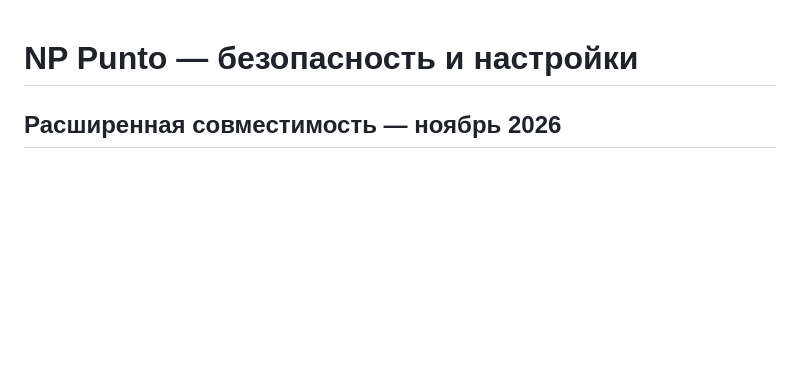
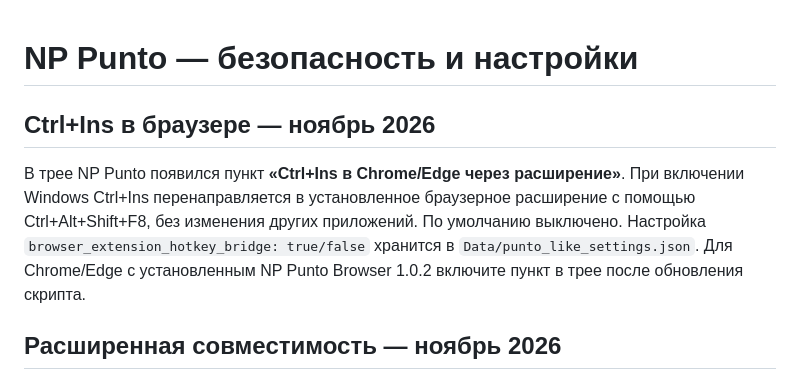
Before and after one commit to Nikita-Postnov/CODE, a Markdown page: Other_dev/README_NP_PUNTO.md, the part around the change. GitHub-like rendering; blank space fills up the shorter version.

Commit message:
docs(punto): describe Ctrl+Ins browser bridge and NP Punto Browser 1.0.2

```diff
--- a/Other_dev/README_NP_PUNTO.md
+++ b/Other_dev/README_NP_PUNTO.md
@@ -1,4 +1,14 @@
 # NP Punto — безопасность и настройки
+
+## Ctrl+Ins в браузере — ноябрь 2026
+
+В трее NP Punto появился пункт **«Ctrl+Ins в Chrome/Edge через расширение»**.
+При включении Windows Ctrl+Ins перенаправляется в установленное браузерное
+расширение с помощью Ctrl+Alt+Shift+F8, без изменения других приложений.
+По умолчанию выключено. Настройка
+`browser_extension_hotkey_bridge: true/false` хранится в
+`Data/punto_like_settings.json`. Для Chrome/Edge с установленным
+NP Punto Browser 1.0.2 включите пункт в трее после обновления скрипта.
 
 ## Расширенная совместимость — ноябрь 2026
 
```
